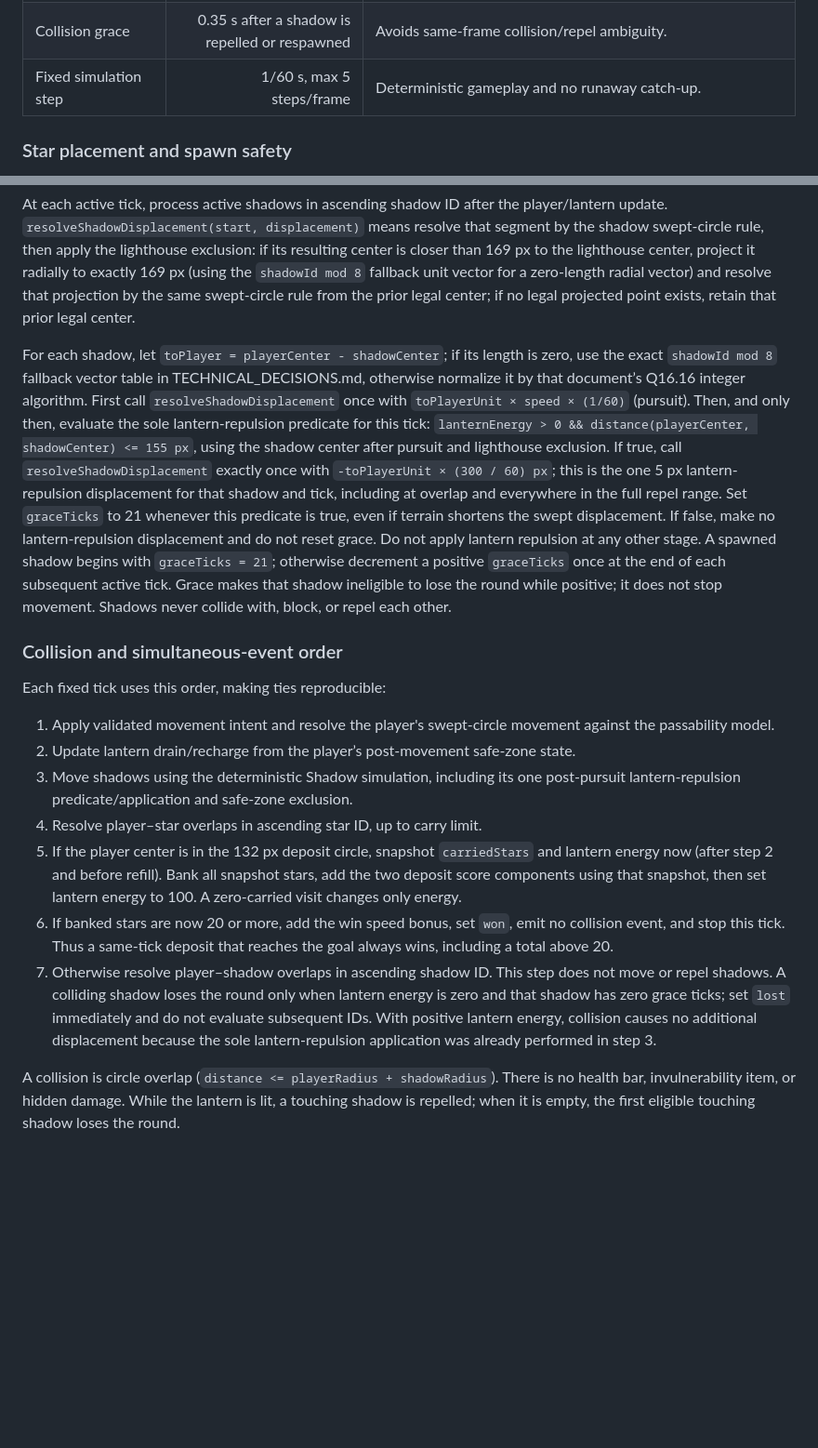
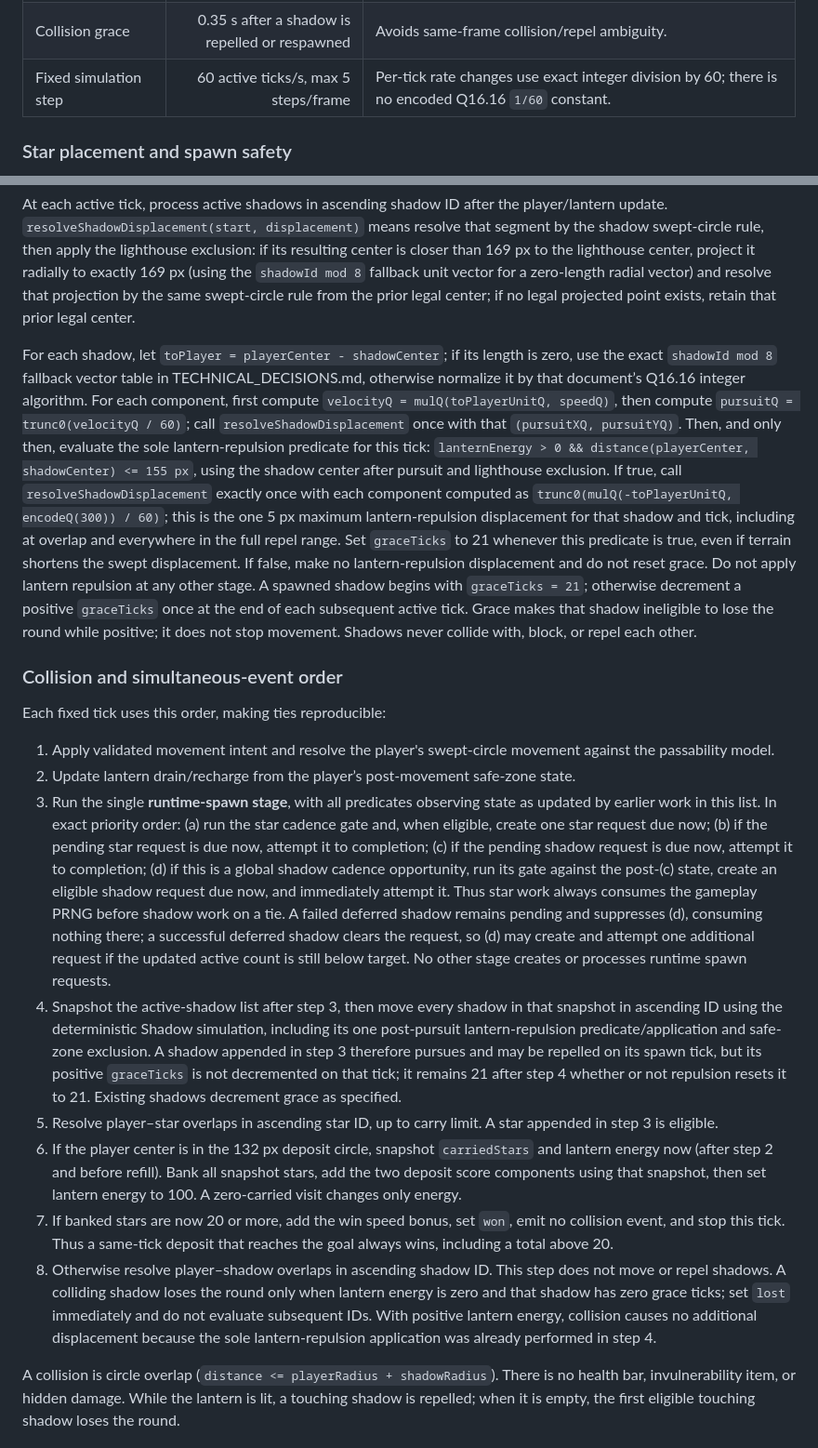
Before and after one commit to HeyImDionysus/last-light, a Markdown page: PRODUCT_SPEC.md, 2 parts joined by grey strips. Shown at 93% size. Drawn GitHub-style; blank space fills up the shorter version.

```diff
--- a/PRODUCT_SPEC.md
+++ b/PRODUCT_SPEC.md
@@ -57,7 +57,7 @@ All distances are in world pixels, all rates are per second, and all values are
 | Shadow spawn distance | 520–760 px from player | Spawn only if also ≥300 px from lighthouse and off-screen by 80 px. |
 | Lantern repel range / force | 155 px / 300 px/s outward | A lit lantern creates a visible, survivable personal space. |
 | Collision grace | 0.35 s after a shadow is repelled or respawned | Avoids same-frame collision/repel ambiguity. |
-| Fixed simulation step | 1/60 s, max 5 steps/frame | Deterministic gameplay and no runaway catch-up. |
+| Fixed simulation step | 60 active ticks/s, max 5 steps/frame | Per-tick rate changes use exact integer division by 60; there is no encoded Q16.16 `1/60` constant. |
 
 ### Star placement and spawn safety
 
@@ -83,7 +83,7 @@ All gameplay coordinates and velocities are Q16.16 signed integers; convert each
 
 At each active tick, process active shadows in ascending shadow ID after the player/lantern update. `resolveShadowDisplacement(start, displacement)` means resolve that segment by the shadow swept-circle rule, then apply the lighthouse exclusion: if its resulting center is closer than 169 px to the lighthouse center, project it radially to exactly 169 px (using the `shadowId mod 8` fallback unit vector for a zero-length radial vector) and resolve that projection by the same swept-circle rule from the prior legal center; if no legal projected point exists, retain that prior legal center.
 
-For each shadow, let `toPlayer = playerCenter - shadowCenter`; if its length is zero, use the exact `shadowId mod 8` fallback vector table in TECHNICAL_DECISIONS.md, otherwise normalize it by that document’s Q16.16 integer algorithm. First call `resolveShadowDisplacement` once with `toPlayerUnit × speed × (1/60)` (pursuit). Then, and only then, evaluate the sole lantern-repulsion predicate for this tick: `lanternEnergy > 0 && distance(playerCenter, shadowCenter) <= 155 px`, using the shadow center after pursuit and lighthouse exclusion. If true, call `resolveShadowDisplacement` exactly once with `-toPlayerUnit × (300 / 60) px`; this is the one 5 px lantern-repulsion displacement for that shadow and tick, including at overlap and everywhere in the full repel range. Set `graceTicks` to 21 whenever this predicate is true, even if terrain shortens the swept displacement. If false, make no lantern-repulsion displacement and do not reset grace. Do not apply lantern repulsion at any other stage. A spawned shadow begins with `graceTicks = 21`; otherwise decrement a positive `graceTicks` once at the end of each subsequent active tick. Grace makes that shadow ineligible to lose the round while positive; it does not stop movement. Shadows never collide with, block, or repel each other.
+For each shadow, let `toPlayer = playerCenter - shadowCenter`; if its length is zero, use the exact `shadowId mod 8` fallback vector table in TECHNICAL_DECISIONS.md, otherwise normalize it by that document’s Q16.16 integer algorithm. For each component, first compute `velocityQ = mulQ(toPlayerUnitQ, speedQ)`, then compute `pursuitQ = trunc0(velocityQ / 60)`; call `resolveShadowDisplacement` once with that `(pursuitXQ, pursuitYQ)`. Then, and only then, evaluate the sole lantern-repulsion predicate for this tick: `lanternEnergy > 0 && distance(playerCenter, shadowCenter) <= 155 px`, using the shadow center after pursuit and lighthouse exclusion. If true, call `resolveShadowDisplacement` exactly once with each component computed as `trunc0(mulQ(-toPlayerUnitQ, encodeQ(300)) / 60)`; this is the one 5 px maximum lantern-repulsion displacement for that shadow and tick, including at overlap and everywhere in the full repel range. Set `graceTicks` to 21 whenever this predicate is true, even if terrain shortens the swept displacement. If false, make no lantern-repulsion displacement and do not reset grace. Do not apply lantern repulsion at any other stage. A spawned shadow begins with `graceTicks = 21`; otherwise decrement a positive `graceTicks` once at the end of each subsequent active tick. Grace makes that shadow ineligible to lose the round while positive; it does not stop movement. Shadows never collide with, block, or repel each other.
 
 ### Collision and simultaneous-event order
 
@@ -91,11 +91,12 @@ Each fixed tick uses this order, making ties reproducible:
 
 1. Apply validated movement intent and resolve the player's swept-circle movement against the passability model.
 2. Update lantern drain/recharge from the player’s post-movement safe-zone state.
-3. Move shadows using the deterministic Shadow simulation, including its one post-pursuit lantern-repulsion predicate/application and safe-zone exclusion.
-4. Resolve player–star overlaps in ascending star ID, up to carry limit.
-5. If the player center is in the 132 px deposit circle, snapshot `carriedStars` and lantern energy now (after step 2 and before refill). Bank all snapshot stars, add the two deposit score components using that snapshot, then set lantern energy to 100. A zero-carried visit changes only energy.
-6. If banked stars are now 20 or more, add the win speed bonus, set `won`, emit no collision event, and stop this tick. Thus a same-tick deposit that reaches the goal always wins, including a total above 20.
-7. Otherwise resolve player–shadow overlaps in ascending shadow ID. This step does not move or repel shadows. A colliding shadow loses the round only when lantern energy is zero and that shadow has zero grace ticks; set `lost` immediately and do not evaluate subsequent IDs. With positive lantern energy, collision causes no additional displacement because the sole lantern-repulsion application was already performed in step 3.
+3. Run the single **runtime-spawn stage**, with all predicates observing state as updated by earlier work in this list. In exact priority order: (a) run the star cadence gate and, when eligible, create one star request due now; (b) if the pending star request is due now, attempt it to completion; (c) if the pending shadow request is due now, attempt it to completion; (d) if this is a global shadow cadence opportunity, run its gate against the post-(c) state, create an eligible shadow request due now, and immediately attempt it. Thus star work always consumes the gameplay PRNG before shadow work on a tie. A failed deferred shadow remains pending and suppresses (d), consuming nothing there; a successful deferred shadow clears the request, so (d) may create and attempt one additional request if the updated active count is still below target. No other stage creates or processes runtime spawn requests.
+4. Snapshot the active-shadow list after step 3, then move every shadow in that snapshot in ascending ID using the deterministic Shadow simulation, including its one post-pursuit lantern-repulsion predicate/application and safe-zone exclusion. A shadow appended in step 3 therefore pursues and may be repelled on its spawn tick, but its positive `graceTicks` is not decremented on that tick; it remains 21 after step 4 whether or not repulsion resets it to 21. Existing shadows decrement grace as specified.
+5. Resolve player–star overlaps in ascending star ID, up to carry limit. A star appended in step 3 is eligible.
+6. If the player center is in the 132 px deposit circle, snapshot `carriedStars` and lantern energy now (after step 2 and before refill). Bank all snapshot stars, add the two deposit score components using that snapshot, then set lantern energy to 100. A zero-carried visit changes only energy.
+7. If banked stars are now 20 or more, add the win speed bonus, set `won`, emit no collision event, and stop this tick. Thus a same-tick deposit that reaches the goal always wins, including a total above 20.
+8. Otherwise resolve player–shadow overlaps in ascending shadow ID. This step does not move or repel shadows. A colliding shadow loses the round only when lantern energy is zero and that shadow has zero grace ticks; set `lost` immediately and do not evaluate subsequent IDs. With positive lantern energy, collision causes no additional displacement because the sole lantern-repulsion application was already performed in step 4.
 
 A collision is circle overlap (`distance <= playerRadius + shadowRadius`). There is no health bar, invulnerability item, or hidden damage. While the lantern is lit, a touching shadow is repelled; when it is empty, the first eligible touching shadow loses the round.
 
```
Also changed, not shown: other parts of PRODUCT_SPEC.md (+4 -4 lines), TECHNICAL_DECISIONS.md (+17 -5 lines).
